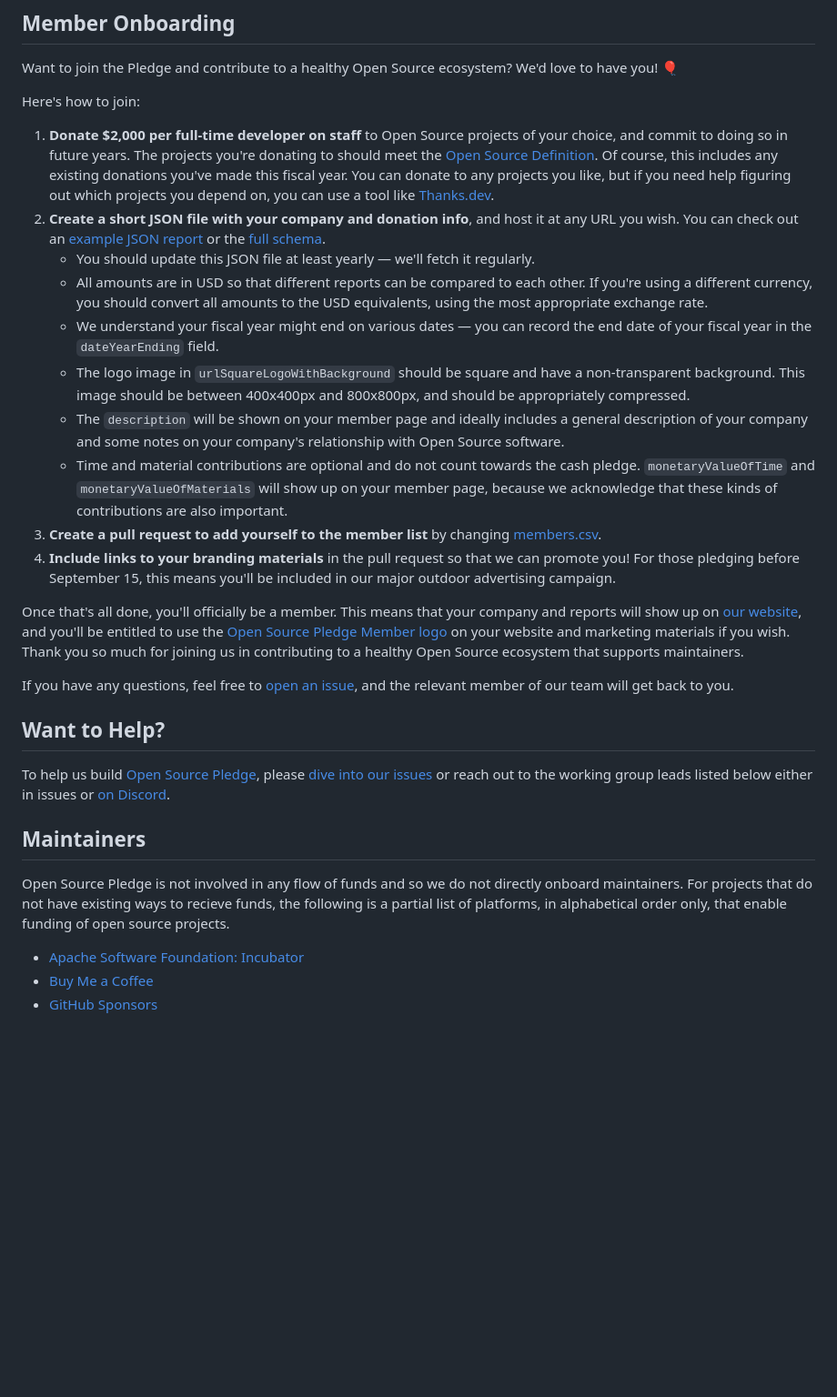
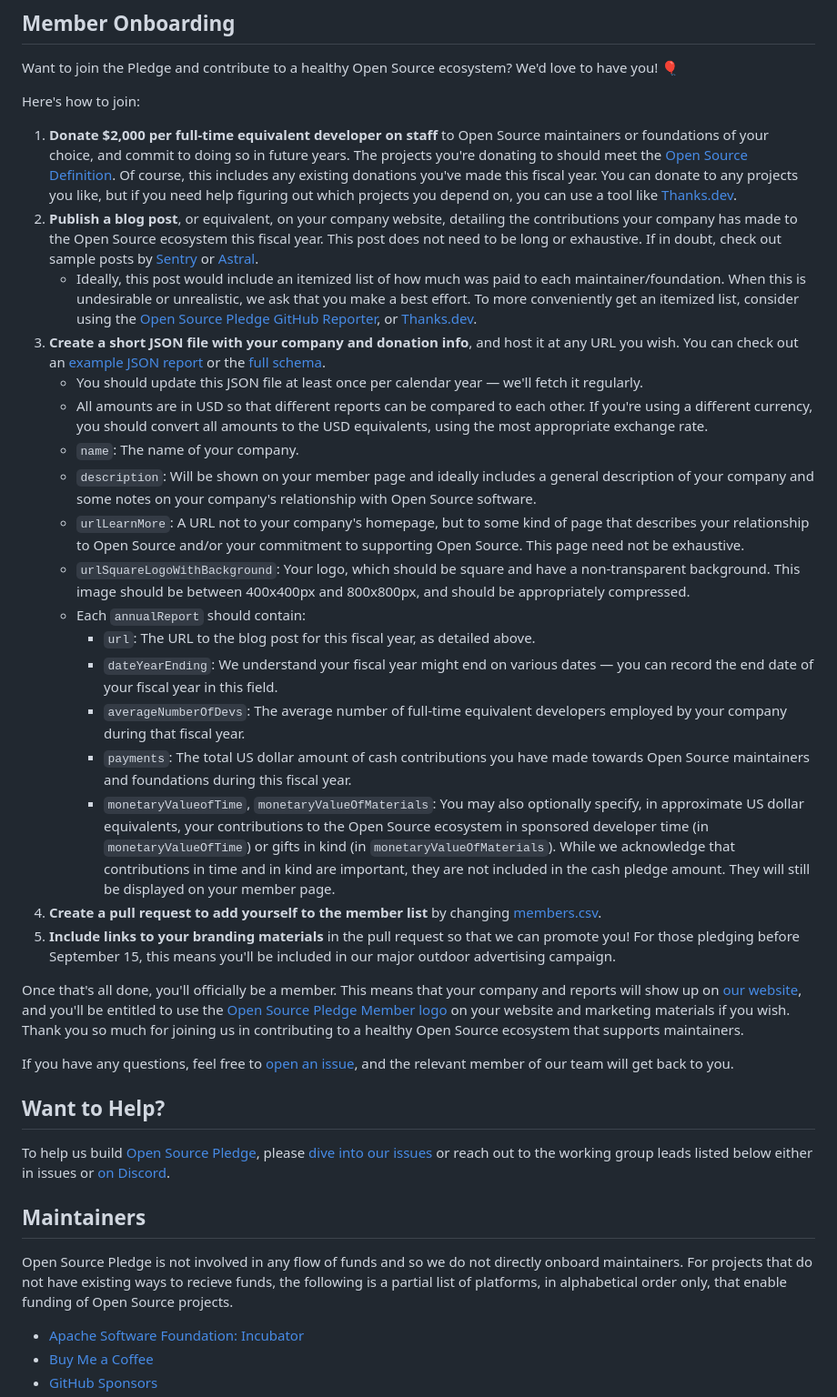
Before and after one commit to opensourcepledge/opensourcepledge.com, a Markdown page: README.md, the part around one of its changes. Shown at 91% size. Rendered like a GitHub page; blank space fills up the shorter version.

Commit message:
Update onboarding instructions

```diff
--- a/README.md
+++ b/README.md
@@ -21,35 +21,60 @@ love to have you! :balloon:
 
 Here's how to join:
 
-1. **Donate $2,000 per full-time developer on staff** to Open Source projects of
-   your choice, and commit to doing so in future years. The projects you're
-   donating to should meet the [Open Source Definition][osd]. Of course, this
-   includes any existing donations you've made this fiscal year. You can donate
-   to any projects you like, but if you need help figuring out which projects
-   you depend on, you can use a tool like [Thanks.dev](https://thanks.dev/).
-2. **Create a short JSON file with your company and donation info**, and host it
+1. **Donate $2,000 per full-time equivalent developer on staff** to Open Source
+   maintainers or foundations of your choice, and commit to doing so in future
+   years. The projects you're donating to should meet the [Open Source
+   Definition][osd]. Of course, this includes any existing donations you've made
+   this fiscal year. You can donate to any projects you like, but if you need
+   help figuring out which projects you depend on, you can use a tool like
+   [Thanks.dev][thanksd].
+2. **Publish a blog post**, or equivalent, on your company website, detailing
+   the contributions your company has made to the Open Source ecosystem this
+   fiscal year. This post does not need to be long or exhaustive. If in doubt,
+   check out sample posts by [Sentry][sentry-2023-post] or
+   [Astral][astral-post].
+   * Ideally, this post would include an itemized list of how much was paid to
+   each maintainer/foundation. When this is undesirable or unrealistic, we ask
+   that you make a best effort. To more conveniently get an itemized list,
+   consider using the [Open Source Pledge GitHub Reporter][osp-github-reporter],
+   or [Thanks.dev][thanksd].
+4. **Create a short JSON file with your company and donation info**, and host it
    at any URL you wish. You can check out an [example JSON
    report][example-report] or the [full schema][schema].
-   * You should update this JSON file at least yearly — we'll fetch it
-     regularly.
+   * You should update this JSON file at least once per calendar year — we'll
+     fetch it regularly.
    * All amounts are in USD so that different reports can be compared to each
      other. If you're using a different currency, you should convert all amounts
      to the USD equivalents, using the most appropriate exchange rate.
-   * We understand your fiscal year might end on various dates — you can record
-     the end date of your fiscal year in the `dateYearEnding` field.
-   * The logo image in `urlSquareLogoWithBackground` should be square and have a
+   * `name`: The name of your company.
+   * `description`: Will be shown on your member page and ideally includes a
+     general description of your company and some notes on your company's
+     relationship with Open Source software.
+   * `urlLearnMore`: A URL not to your company's homepage, but to some kind of
+     page that describes your relationship to Open Source and/or your commitment
+     to supporting Open Source. This page need not be exhaustive.
+   * `urlSquareLogoWithBackground`: Your logo, which should be square and have a
      non-transparent background. This image should be between 400x400px and
      800x800px, and should be appropriately compressed.
-   * The `description` will be shown on your member page and ideally includes a
-     general description of your company and some notes on your company's
-     relationship with Open Source software.
-   * Time and material contributions are optional and do not count towards the
-     cash pledge. `monetaryValueOfTime` and `monetaryValueOfMaterials` will show
-     up on your member page, because we acknowledge that these kinds of
-     contributions are also important.
-3. **Create a pull request to add yourself to the member list** by changing
+   * Each `annualReport` should contain:
+     * `url`: The URL to the blog post for this fiscal year, as detailed above.
+     * `dateYearEnding`: We understand your fiscal year might end on various
+       dates — you can record the end date of your fiscal year in this field.
+     * `averageNumberOfDevs`: The average number of full-time equivalent
+       developers employed by your company during that fiscal year.
+     * `payments`: The total US dollar amount of cash contributions you have
+       made towards Open Source maintainers and foundations during this fiscal
+       year.
+     * `monetaryValueofTime`, `monetaryValueOfMaterials`: You may also
+       optionally specify, in approximate US dollar equivalents, your
+       contributions to the Open Source ecosystem in sponsored developer time
+       (in `monetaryValueOfTime`) or gifts in kind (in
+       `monetaryValueOfMaterials`). While we acknowledge that contributions in
+       time and in kind are important, they are not included in the cash pledge
+       amount. They will still be displayed on your member page.
+5. **Create a pull request to add yourself to the member list** by changing
    [members.csv][members-csv].
-4. **Include links to your branding materials** in the pull request so that we
+6. **Include links to your branding materials** in the pull request so that we
    can promote you! For those pledging before September 15, this means you'll be
    included in our major outdoor advertising campaign.
 
@@ -83,7 +112,7 @@ issues or [on Discord][discord].
 Open Source Pledge is not involved in any flow of funds and so we do not
 directly onboard maintainers. For projects that do not have existing ways to
 recieve funds, the following is a partial list of platforms, in alphabetical
-order only, that enable funding of open source projects.
+order only, that enable funding of Open Source projects.
 
 - [Apache Software Foundation: Incubator](https://incubator.apache.org/)
 - [Buy Me a Coffee](https://www.buymeacoffee.com/)
```
Also changed, not shown: other parts of README.md (+4 -0 lines).
